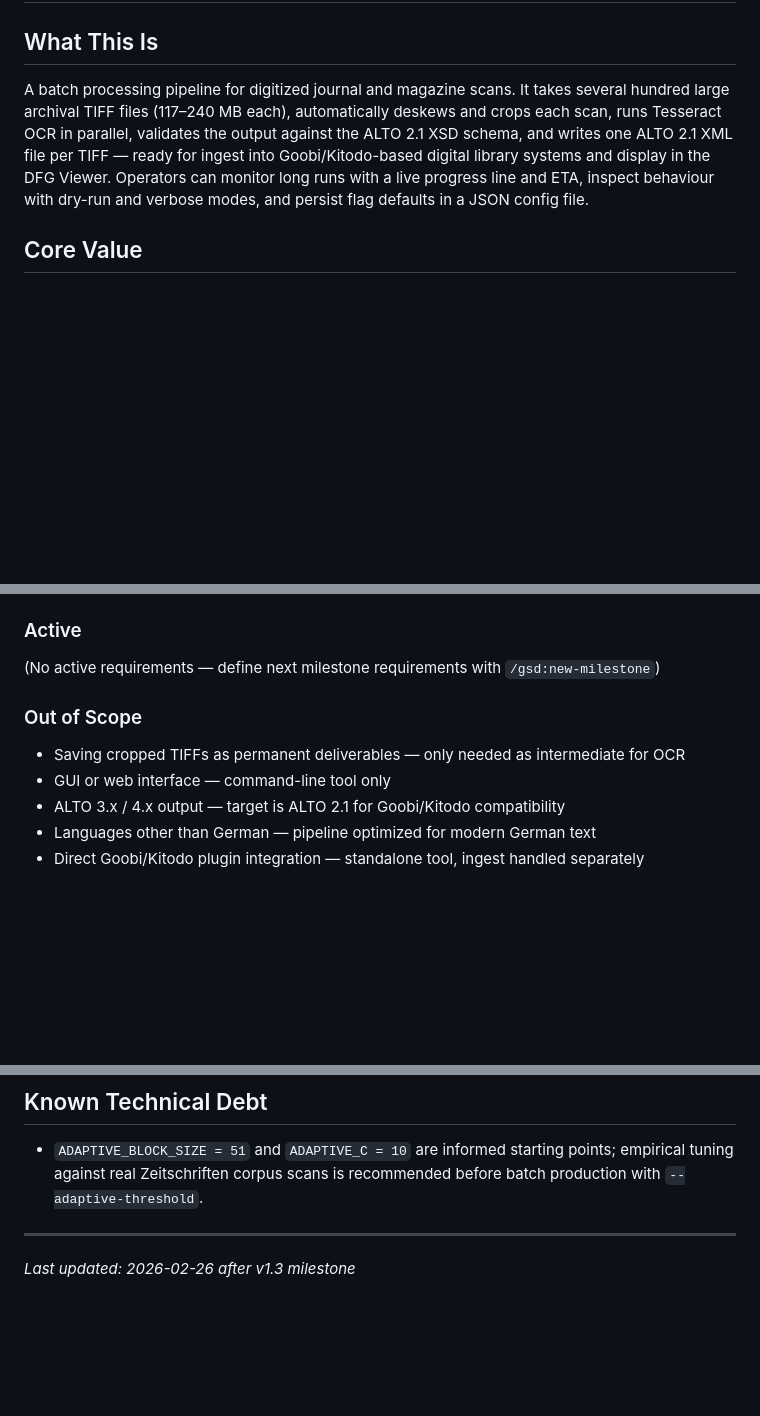
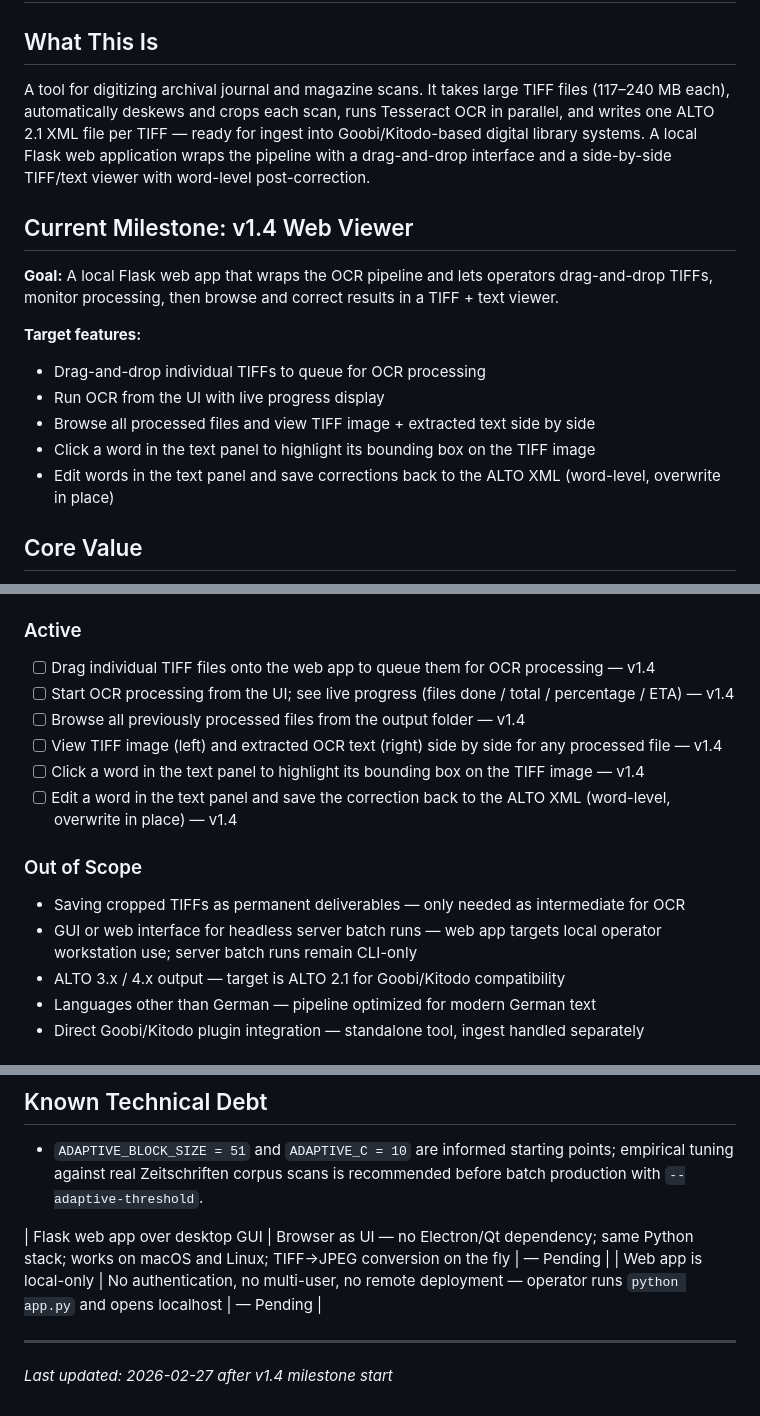
Before and after one commit to KI-ThULB/Zeitschriften-OCR, a Markdown page: .planning/PROJECT.md, 3 parts joined by grey strips. Rendered like a GitHub page; blank space fills up the shorter version.

Commit message:
docs: start milestone v1.4 Web Viewer

```diff
--- a/.planning/PROJECT.md
+++ b/.planning/PROJECT.md
@@ -2,7 +2,18 @@
 
 ## What This Is
 
-A batch processing pipeline for digitized journal and magazine scans. It takes several hundred large archival TIFF files (117–240 MB each), automatically deskews and crops each scan, runs Tesseract OCR in parallel, validates the output against the ALTO 2.1 XSD schema, and writes one ALTO 2.1 XML file per TIFF — ready for ingest into Goobi/Kitodo-based digital library systems and display in the DFG Viewer. Operators can monitor long runs with a live progress line and ETA, inspect behaviour with dry-run and verbose modes, and persist flag defaults in a JSON config file.
+A tool for digitizing archival journal and magazine scans. It takes large TIFF files (117–240 MB each), automatically deskews and crops each scan, runs Tesseract OCR in parallel, and writes one ALTO 2.1 XML file per TIFF — ready for ingest into Goobi/Kitodo-based digital library systems. A local Flask web application wraps the pipeline with a drag-and-drop interface and a side-by-side TIFF/text viewer with word-level post-correction.
+
+## Current Milestone: v1.4 Web Viewer
+
+**Goal:** A local Flask web app that wraps the OCR pipeline and lets operators drag-and-drop TIFFs, monitor processing, then browse and correct results in a TIFF + text viewer.
+
+**Target features:**
+- Drag-and-drop individual TIFFs to queue for OCR processing
+- Run OCR from the UI with live progress display
+- Browse all processed files and view TIFF image + extracted text side by side
+- Click a word in the text panel to highlight its bounding box on the TIFF image
+- Edit words in the text panel and save corrections back to the ALTO XML (word-level, overwrite in place)
 
 ## Core Value
 
@@ -31,12 +42,17 @@ Every TIFF in the input folder gets a correctly structured ALTO 2.1 XML file, pr
 
 ### Active
 
-(No active requirements — define next milestone requirements with `/gsd:new-milestone`)
+- [ ] Drag individual TIFF files onto the web app to queue them for OCR processing — v1.4
+- [ ] Start OCR processing from the UI; see live progress (files done / total / percentage / ETA) — v1.4
+- [ ] Browse all previously processed files from the output folder — v1.4
+- [ ] View TIFF image (left) and extracted OCR text (right) side by side for any processed file — v1.4
+- [ ] Click a word in the text panel to highlight its bounding box on the TIFF image — v1.4
+- [ ] Edit a word in the text panel and save the correction back to the ALTO XML (word-level, overwrite in place) — v1.4
 
 ### Out of Scope
 
 - Saving cropped TIFFs as permanent deliverables — only needed as intermediate for OCR
-- GUI or web interface — command-line tool only
+- GUI or web interface for headless server batch runs — web app targets local operator workstation use; server batch runs remain CLI-only
 - ALTO 3.x / 4.x output — target is ALTO 2.1 for Goobi/Kitodo compatibility
 - Languages other than German — pipeline optimized for modern German text
 - Direct Goobi/Kitodo plugin integration — standalone tool, ingest handled separately
@@ -88,5 +104,8 @@ Every TIFF in the input folder gets a correctly structured ALTO 2.1 XML file, pr
 
 - `ADAPTIVE_BLOCK_SIZE = 51` and `ADAPTIVE_C = 10` are informed starting points; empirical tuning against real Zeitschriften corpus scans is recommended before batch production with `--adaptive-threshold`.
 
+| Flask web app over desktop GUI | Browser as UI — no Electron/Qt dependency; same Python stack; works on macOS and Linux; TIFF→JPEG conversion on the fly | — Pending |
+| Web app is local-only | No authentication, no multi-user, no remote deployment — operator runs `python app.py` and opens localhost | — Pending |
+
 ---
-*Last updated: 2026-02-26 after v1.3 milestone*
+*Last updated: 2026-02-27 after v1.4 milestone start*
```
Also changed, not shown: .planning/STATE.md (+7 -7 lines).
